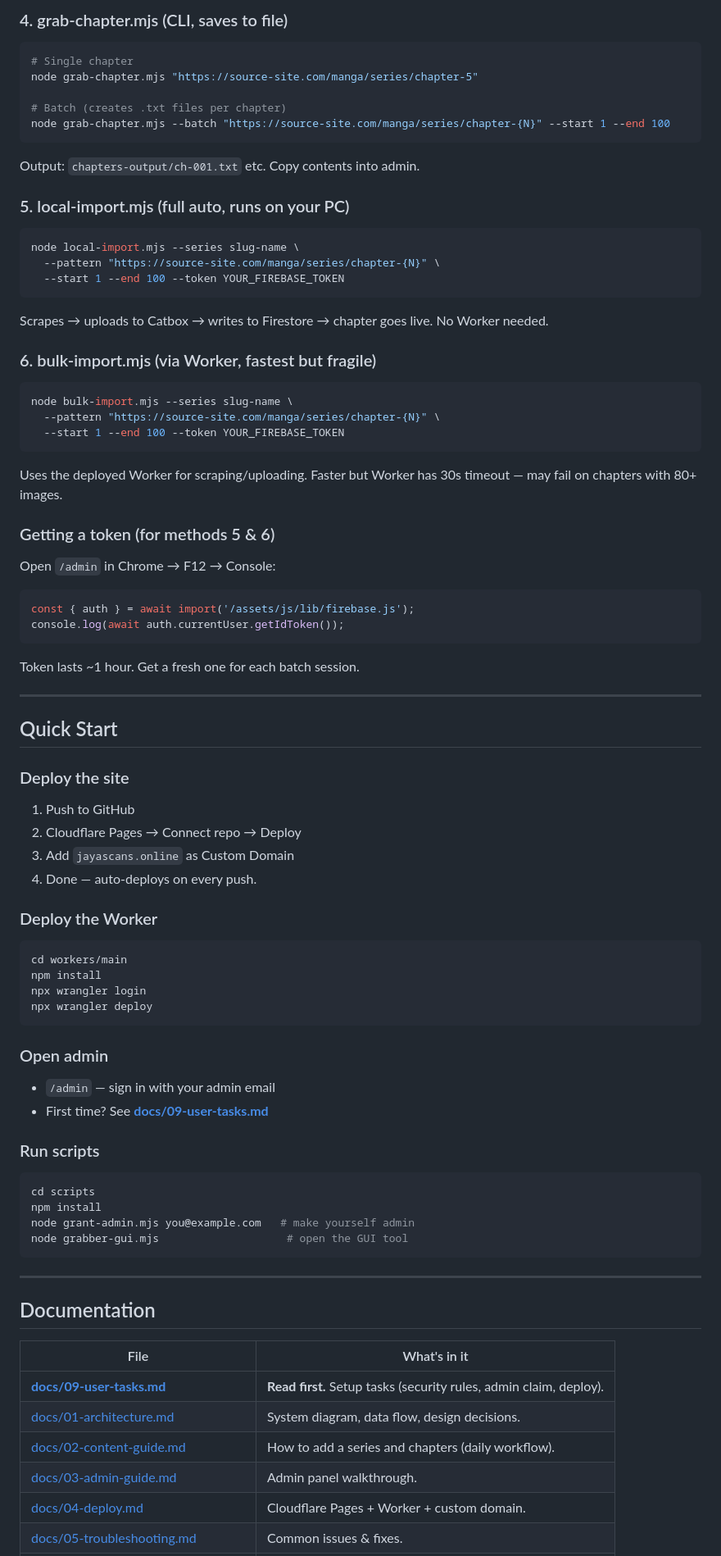
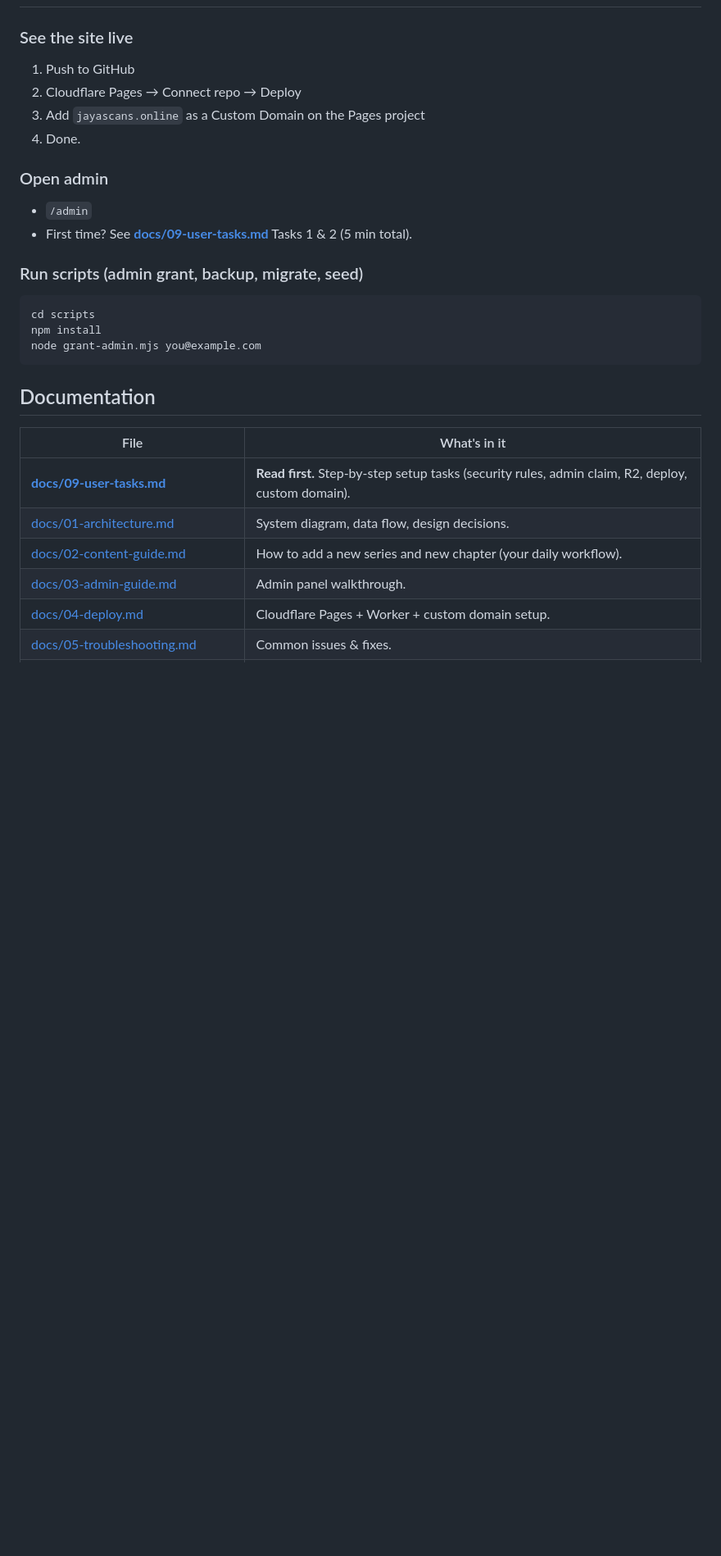
Before and after one commit to Proprince11/voidscans, a Markdown page: README.md, the part around one of its changes. Shown at 82% size. Rendered like a GitHub page; blank space fills up the shorter version.

````diff
--- a/README.md
+++ b/README.md
@@ -64,76 +27,27 @@ Paste URL → see thumbnails → click to deselect junk → Upload → Copy link
-### 4. grab-chapter.mjs (CLI, saves to file)
-```bash
-# Single chapter
-node grab-chapter.mjs "https://source-site.com/manga/series/chapter-5"
-
-# Batch (creates .txt files per chapter)
-node grab-chapter.mjs --batch "https://source-site.com/manga/series/chapter-{N}" --start 1 --end 100
-```
-Output: `chapters-output/ch-001.txt` etc. Copy contents into admin.
-
-### 5. local-import.mjs (full auto, runs on your PC)
-```bash
-node local-import.mjs --series slug-name \
-  --pattern "https://source-site.com/manga/series/chapter-{N}" \
-  --start 1 --end 100 --token YOUR_FIREBASE_TOKEN
-```
-Scrapes → uploads to Catbox → writes to Firestore → chapter goes live. No Worker needed.
-
-### 6. bulk-import.mjs (via Worker, fastest but fragile)
-```bash
-node bulk-import.mjs --series slug-name \
-  --pattern "https://source-site.com/manga/series/chapter-{N}" \
-  --start 1 --end 100 --token YOUR_FIREBASE_TOKEN
-```
-Uses the deployed Worker for scraping/uploading. Faster but Worker has 30s timeout — may fail on chapters with 80+ images.
-
-### Getting a token (for methods 5 & 6)
-Open `/admin` in Chrome → F12 → Console:
-```javascript
-const { auth } = await import('/assets/js/lib/firebase.js');
-console.log(await auth.currentUser.getIdToken());
-```
-Token lasts ~1 hour. Get a fresh one for each batch session.
-
----
-
-## Quick Start
-
-### Deploy the site
+### See the site live
 1. Push to GitHub
 2. Cloudflare Pages → Connect repo → Deploy
-3. Add `jayascans.online` as Custom Domain
-4. Done — auto-deploys on every push.
-
-### Deploy the Worker
-```bash
-cd workers/main
-npm install
-npx wrangler login
-npx wrangler deploy
-```
+3. Add `jayascans.online` as a Custom Domain on the Pages project
+4. Done.
 
 ### Open admin
-- `/admin` — sign in with your admin email
-- First time? See **[docs/09-user-tasks.md](./docs/09-user-tasks.md)**
+- `/admin`
+- First time? See **[docs/09-user-tasks.md](./docs/09-user-tasks.md)** Tasks 1 & 2 (5 min total).
 
-### Run scripts
+### Run scripts (admin grant, backup, migrate, seed)
 ```bash
 cd scripts
 npm install
-node grant-admin.mjs you@example.com   # make yourself admin
-node grabber-gui.mjs                    # open the GUI tool
+node grant-admin.mjs you@example.com
 ```
-
----
 
 ## Documentation
 
 | File | What's in it |
 |---|---|
-| **[docs/09-user-tasks.md](./docs/09-user-tasks.md)** | **Read first.** Setup tasks (security rules, admin claim, deploy). |
+| **[docs/09-user-tasks.md](./docs/09-user-tasks.md)** | **Read first.** Step-by-step setup tasks (security rules, admin claim, R2, deploy, custom domain). |
 | [docs/01-architecture.md](./docs/01-architecture.md) | System diagram, data flow, design decisions. |
-| [docs/02-content-guide.md](./docs/02-content-guide.md) | How to add a series and chapters (daily workflow). |
+| [docs/02-content-guide.md](./docs/02-content-guide.md) | How to add a new series and new chapter (your daily workflow). |
 | [docs/03-admin-guide.md](./docs/03-admin-guide.md) | Admin panel walkthrough. |
-| [docs/04-deploy.md](./docs/04-deploy.md) | Cloudflare Pages + Worker + custom domain. |
+| [docs/04-deploy.md](./docs/04-deploy.md) | Cloudflare Pages + Worker + custom domain setup. |
 | [docs/05-troubleshooting.md](./docs/05-troubleshooting.md) | Common issues & fixes. |
````
Also changed, not shown: other parts of README.md (+49 -75 lines), docs/17-upload-workflows.md (added, +188 -0 lines).
